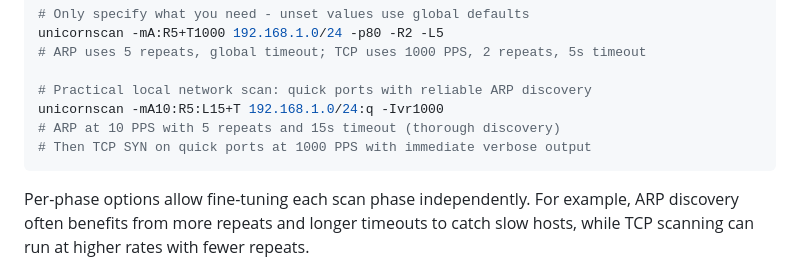
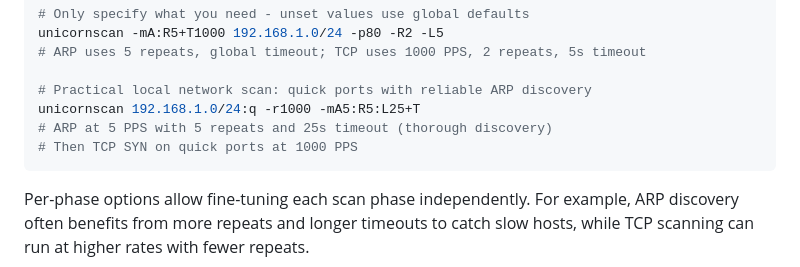
Before and after one commit to robertelee78/unicornscan, a Markdown page: README.md, the part around the change. GitHub-like rendering.

Commit message:
Update local network scan example in README
Adjust example to: 192.168.1.0/24:q -r1000 -mA5:R5:L25+T

🤖 Generated with [Claude Code](https://claude.com/claude-code)

````diff
--- a/README.md
+++ b/README.md
@@ -224,9 +224,9 @@ unicornscan -mA:R5+T1000 192.168.1.0/24 -p80 -R2 -L5
 # ARP uses 5 repeats, global timeout; TCP uses 1000 PPS, 2 repeats, 5s timeout
 
 # Practical local network scan: quick ports with reliable ARP discovery
-unicornscan -mA10:R5:L15+T 192.168.1.0/24:q -Ivr1000
-# ARP at 10 PPS with 5 repeats and 15s timeout (thorough discovery)
-# Then TCP SYN on quick ports at 1000 PPS with immediate verbose output
+unicornscan 192.168.1.0/24:q -r1000 -mA5:R5:L25+T
+# ARP at 5 PPS with 5 repeats and 25s timeout (thorough discovery)
+# Then TCP SYN on quick ports at 1000 PPS
 ```
 
 Per-phase options allow fine-tuning each scan phase independently. For example, ARP discovery often benefits from more repeats and longer timeouts to catch slow hosts, while TCP scanning can run at higher rates with fewer repeats.
````
